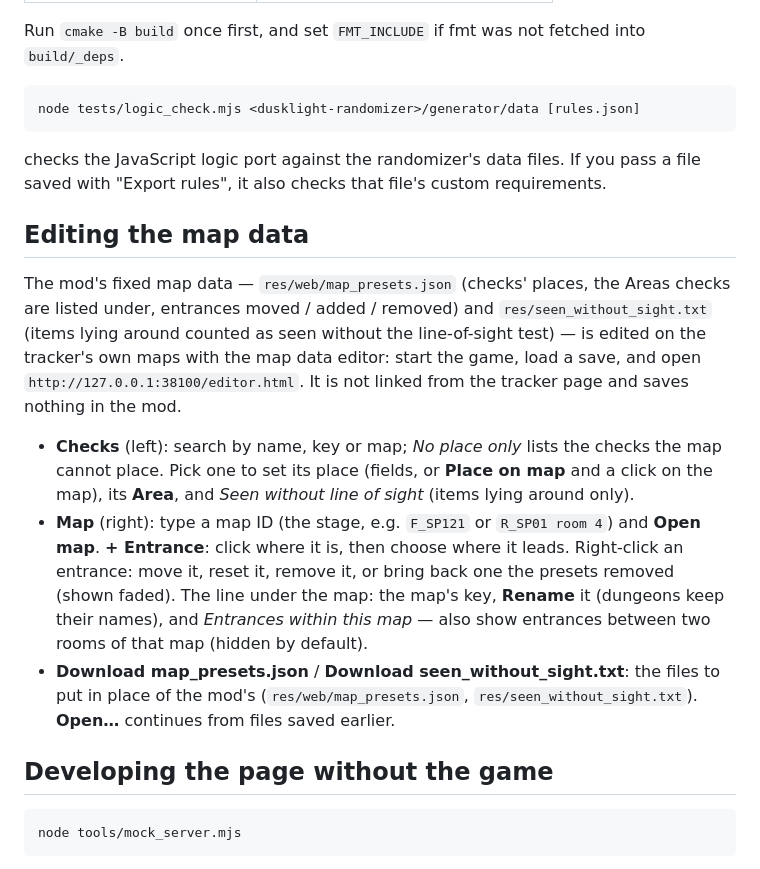
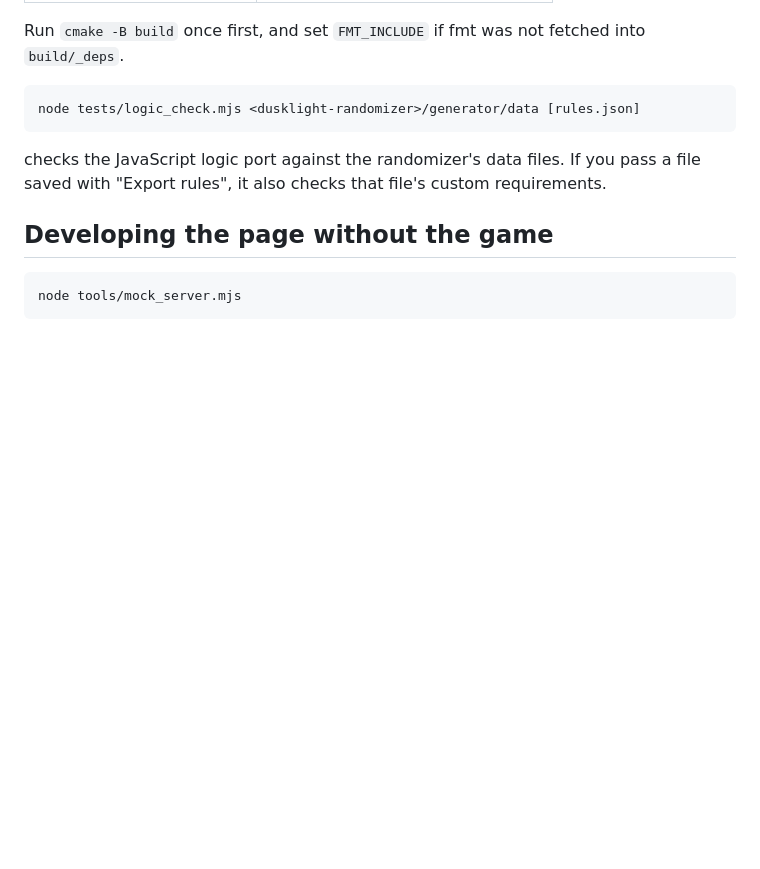
Before and after one commit to Aldeus-Vip/Item_Tracker_Mod_for_Dusklight_Randomizer, a Markdown page: README.md, the part around the change. Drawn GitHub-style; blank space fills up the shorter version.

````diff
--- a/README.md
+++ b/README.md
@@ -258,27 +258,6 @@ node tests/logic_check.mjs <dusklight-randomizer>/generator/data [rules.json]
 checks the JavaScript logic port against the randomizer's data files. If you pass a file saved
 with "Export rules", it also checks that file's custom requirements.
 
-## Editing the map data
-
-The mod's fixed map data — `res/web/map_presets.json` (checks' places, the Areas checks are listed
-under, entrances moved / added / removed) and `res/seen_without_sight.txt` (items lying around
-counted as seen without the line-of-sight test) — is edited on the tracker's own maps with the map
-data editor: start the game, load a save, and open `http://127.0.0.1:38100/editor.html`. It is not
-linked from the tracker page and saves nothing in the mod.
-
-- **Checks** (left): search by name, key or map; *No place only* lists the checks the map cannot
-  place. Pick one to set its place (fields, or **Place on map** and a click on the map), its
-  **Area**, and *Seen without line of sight* (items lying around only).
-- **Map** (right): type a map ID (the stage, e.g. `F_SP121` or `R_SP01 room 4`) and **Open map**.
-  **+ Entrance**: click where it is, then choose where it leads. Right-click an entrance: move it,
-  reset it, remove it, or bring back one the presets removed (shown faded).
-  The line under the map: the map's key, **Rename** it (dungeons keep their names), and
-  *Entrances within this map* — also show entrances between two rooms of that map (hidden by
-  default).
-- **Download map_presets.json** / **Download seen_without_sight.txt**: the files to put in place of
-  the mod's (`res/web/map_presets.json`, `res/seen_without_sight.txt`). **Open…** continues from
-  files saved earlier.
-
 ## Developing the page without the game
 
 ```sh
````
Also changed, not shown: CHANGELOG.md (+0 -3 lines), README.ja.md (+0 -20 lines).
